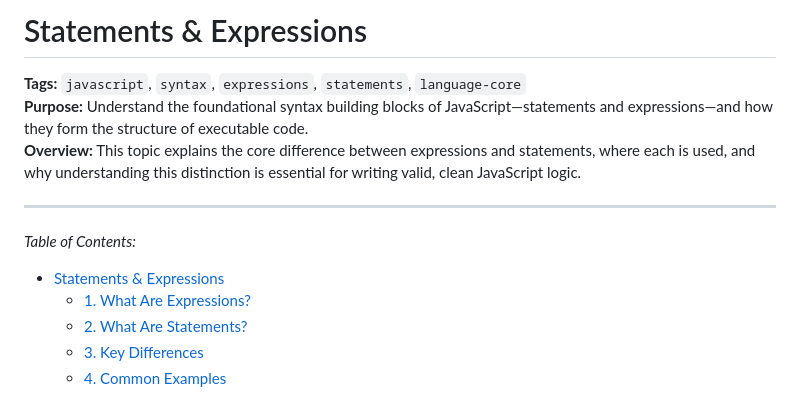
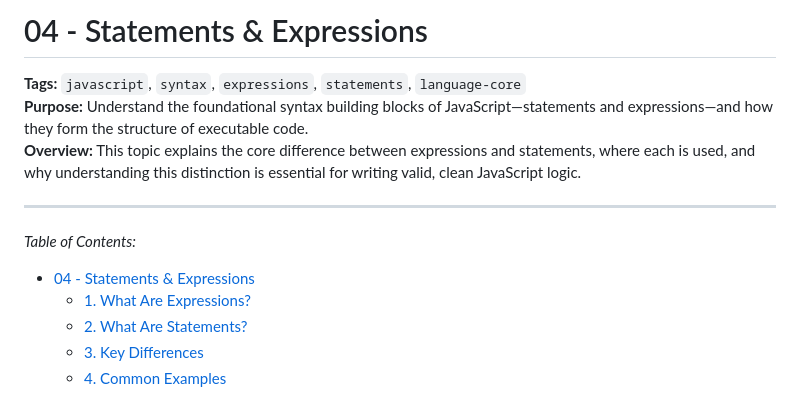
Before and after one commit to RayhanaAkterDev/javascript-complete-guide, a Markdown page: 01-fundamentals/04-statements-expressions/README.md, the part around the change. Drawn GitHub-style.

Commit message:
docs(fundamentals/04-statements-expressions/readme): refined heading with topic number
Updated the README heading to include the topic number for clearer
organization and easier navigation within the JavaScript fundamentals.

```diff
--- a/01-fundamentals/04-statements-expressions/README.md
+++ b/01-fundamentals/04-statements-expressions/README.md
@@ -1,4 +1,4 @@
-# Statements & Expressions
+# 04 - Statements & Expressions
 
 **Tags:** `javascript`, `syntax`, `expressions`, `statements`, `language-core`
 **Purpose:** Understand the foundational syntax building blocks of JavaScript—statements and expressions—and how they form the structure of executable code.
@@ -8,7 +8,7 @@
 
 _Table of Contents:_
 
-- [Statements \& Expressions](#statements--expressions)
+- [04 - Statements \& Expressions](#04---statements--expressions)
   - [1. What Are Expressions?](#1-what-are-expressions)
   - [2. What Are Statements?](#2-what-are-statements)
   - [3. Key Differences](#3-key-differences)
```
